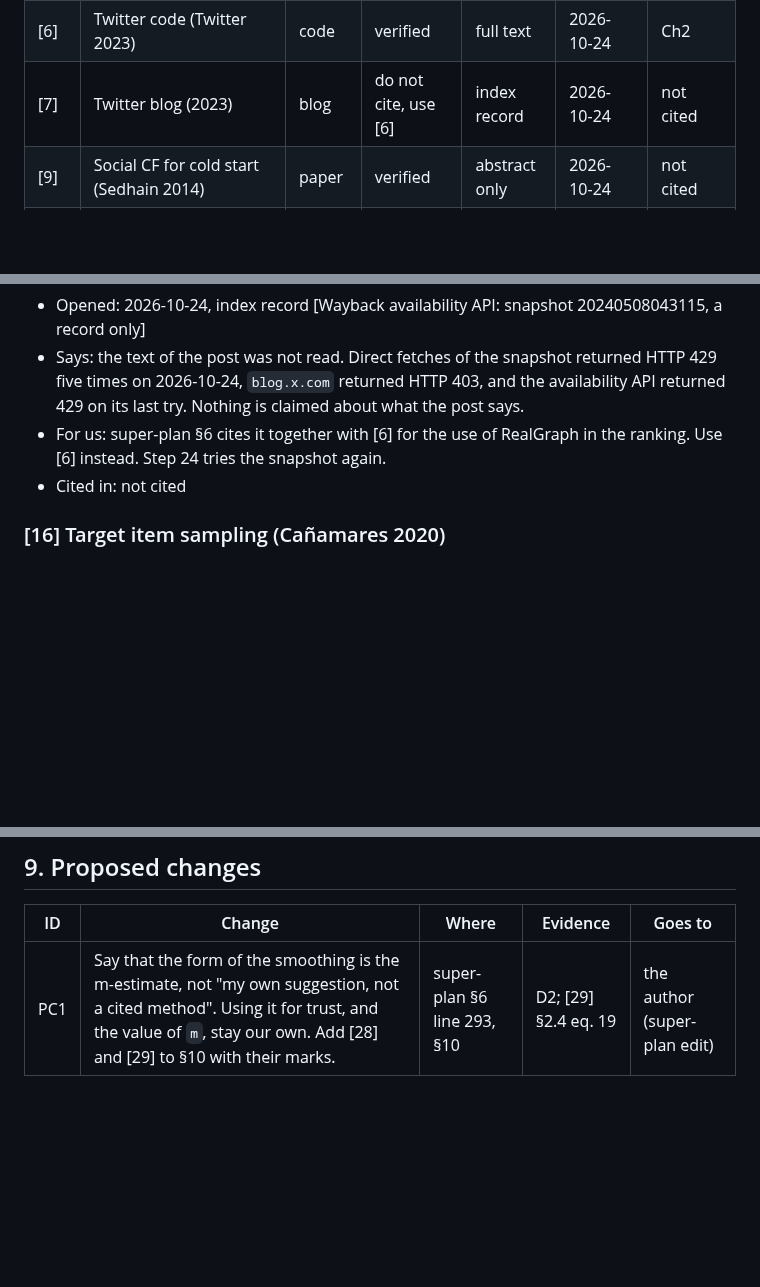
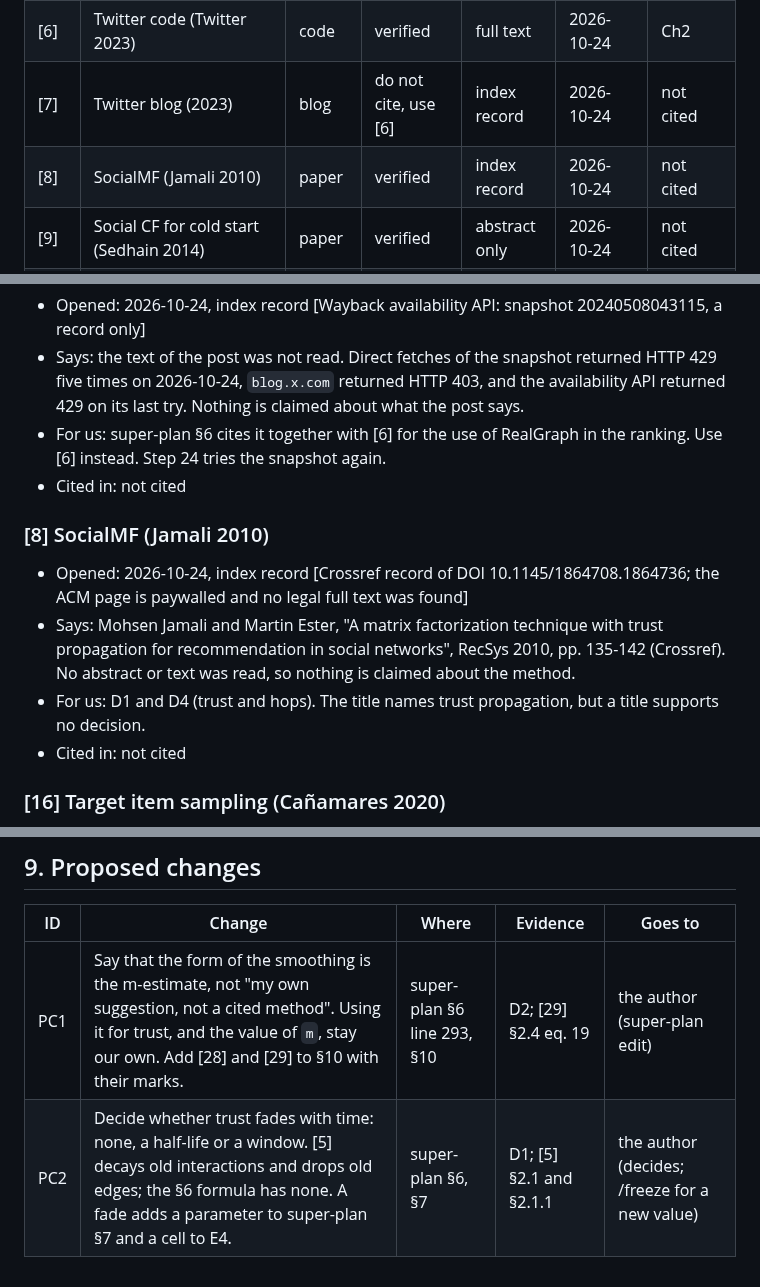
Before and after one commit to CaoNgocAnhTuan/Breadit, a Markdown page: .docs/literature.md, 3 parts joined by grey strips. Rendered like a GitHub page; blank space fills up the shorter version.

```diff
--- a/.docs/literature.md
+++ b/.docs/literature.md
@@ -11,6 +11,7 @@ Working notes for P1. Not thesis text.
 | [5] | RealGraph (Kamath 2014) | paper | verified | full text | 2026-10-24 | Ch2, Ch3 |
 | [6] | Twitter code (Twitter 2023) | code | verified | full text | 2026-10-24 | Ch2 |
 | [7] | Twitter blog (2023) | blog | do not cite, use [6] | index record | 2026-10-24 | not cited |
+| [8] | SocialMF (Jamali 2010) | paper | verified | index record | 2026-10-24 | not cited |
 | [9] | Social CF for cold start (Sedhain 2014) | paper | verified | abstract only | 2026-10-24 | not cited |
 | [15] | Sampled metrics (Krichene 2020) | paper | verified | full text | 2026-10-24 | Ch2, Ch3 |
 | [16] | Target item sampling (Cañamares 2020) | paper | verified | abstract only | 2026-10-24 | not cited |
@@ -145,6 +172,12 @@ Could not be opened on 2026-10-24. This guide is from the abstract only.
 - For us: super-plan §6 cites it together with [6] for the use of RealGraph in the ranking. Use [6] instead. Step 24 tries the snapshot again.
 - Cited in: not cited
 
+### [8] SocialMF (Jamali 2010)
+- Opened: 2026-10-24, index record [Crossref record of DOI 10.1145/1864708.1864736; the ACM page is paywalled and no legal full text was found]
+- Says: Mohsen Jamali and Martin Ester, "A matrix factorization technique with trust propagation for recommendation in social networks", RecSys 2010, pp. 135-142 (Crossref). No abstract or text was read, so nothing is claimed about the method.
+- For us: D1 and D4 (trust and hops). The title names trust propagation, but a title supports no decision.
+- Cited in: not cited
+
 ### [16] Target item sampling (Cañamares 2020)
 - Opened: 2026-10-24, abstract only [Semantic Scholar record of DOI 10.1145/3383313.3412259; Crossref gives the same title, authors, year and pages 259-268]
 - Says: the paper studies how the choice of target set in offline evaluation changes the result of comparing recommenders. The abstract says that reduced target sets often contradict the result with large targets, and that minimum sets distort pairwise comparisons while maximum sets may not be ideal either. Super-plan §10 gives the code repository as the link. The paper itself is DOI 10.1145/3383313.3412259 (RecSys 2020).
@@ -186,3 +219,4 @@ Could not be opened on 2026-10-24. This guide is from the abstract only.
 | ID | Change | Where | Evidence | Goes to |
 |---|---|---|---|---|
 | PC1 | Say that the form of the smoothing is the m-estimate, not "my own suggestion, not a cited method". Using it for trust, and the value of `m`, stay our own. Add [28] and [29] to §10 with their marks. | super-plan §6 line 293, §10 | D2; [29] §2.4 eq. 19 | the author (super-plan edit) |
+| PC2 | Decide whether trust fades with time: none, a half-life or a window. [5] decays old interactions and drops old edges; the §6 formula has none. A fade adds a parameter to super-plan §7 and a cell to E4. | super-plan §6, §7 | D1; [5] §2.1 and §2.1.1 | the author (decides; /freeze for a new value) |
```
Also changed, not shown: other parts of .docs/literature.md (+29 -3 lines), 1 other file.
